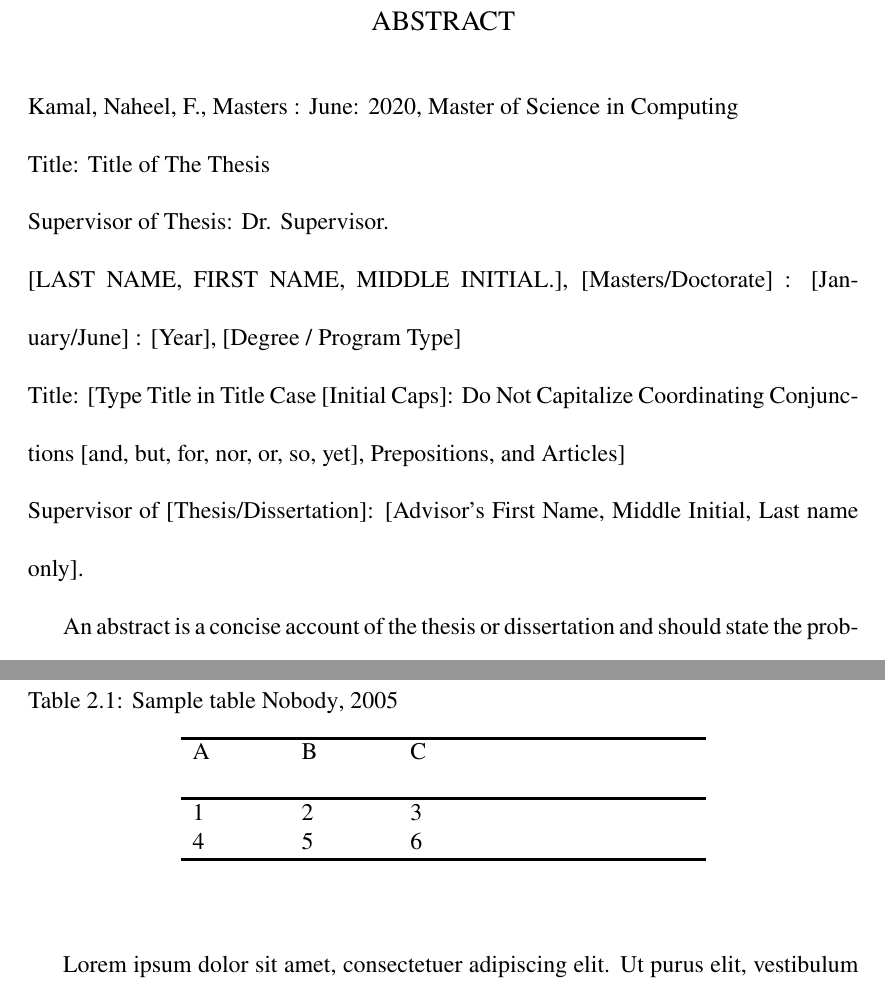
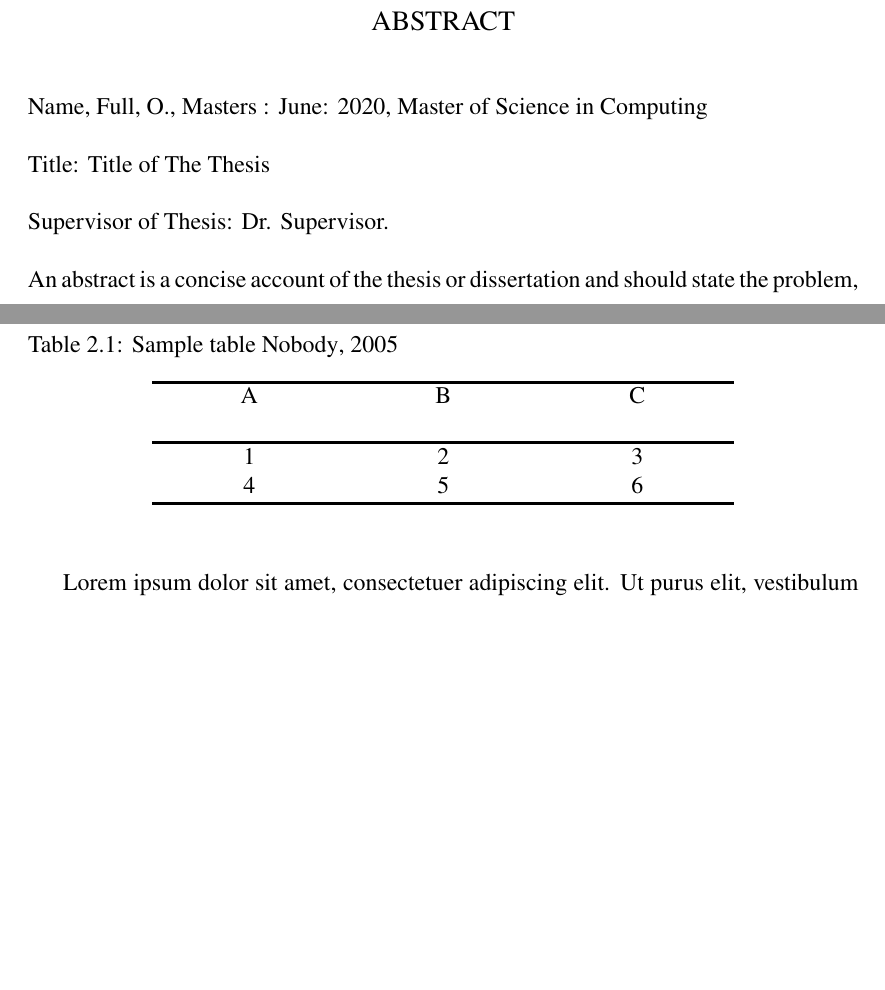
Before and after one commit to Naheel-Azawy/qu-tad-template, a LaTeX thesis (thesis.tex): two parts of pages 3 and 22 of 31, joined at a grey line, cut so that both start at the same text, the shorter picture padded with empty space. Compiled offline with pdfLaTeX.

Commit message:
tiny fixes

```diff
--- a/thesis.tex
+++ b/thesis.tex
@@ -5,11 +5,11 @@
 \title{Title of The Thesis}
 
 % Your name, use the official name on your transcript.
-\author{Your Name}
+\author{Full Official Name}
 
 % Your name in the format [LAST NAME, FIRST NAME, MIDDLE INITIAL.]
 % Used in the abstract
-\def \authorabstract{Kamal, Naheel, F.}
+\def \authorabstract{Name, Full, O.}
 
 % Degree conferral date (January or June)
 \def \submittedmonth{June}
@@ -51,10 +51,6 @@
 %\def \committeethree{Dr. Committee Three}
 
 \abstract{
-  [LAST NAME, FIRST NAME, MIDDLE INITIAL.], [Masters/Doctorate] : [January/June] : [Year], [Degree / Program Type] \\
-  \noindent Title: [Type Title in Title Case [Initial Caps]: Do Not Capitalize Coordinating Conjunctions [and, but, for, nor, or, so, yet], Prepositions, and Articles] \\
-  \noindent Supervisor of [Thesis/Dissertation]: [Advisor’s First Name, Middle Initial, Last name only].
-
   An abstract is a concise account of the thesis or dissertation and should state the problem, describe the procedure or method used, and summarize the conclusions reached. An abstract is required for all papers. A maximum of 350 words are recommended for dissertations and a maximum of 150 for theses. Format the paragraphs with the same layout used in the document. All lines on this page are double spaced.
 }
 
@@ -100,11 +96,11 @@ This is level 4. Table \ref{sampletable} is a sample table with a sample citatio
 \lipsum
 
 \begin{table}[H]
-  \begin{center}
+  \centering
   \setstretch{1}
   \caption{Sample table \cite{samplebib}}
   \label{sampletable}
-    \begin{tabular}{m{1.5cm} m{1.5cm} m{5cm}}
+  \begin{tabular}{x{3cm} x{3cm} x{3cm}}
     \hline
     A & B & C \\~\\
     \hline
```
Also changed, not shown: thesis.pdf, thesis.tex (1 more changed lines), 1 other file. Lines whose indentation alone changed are shown as unchanged.
